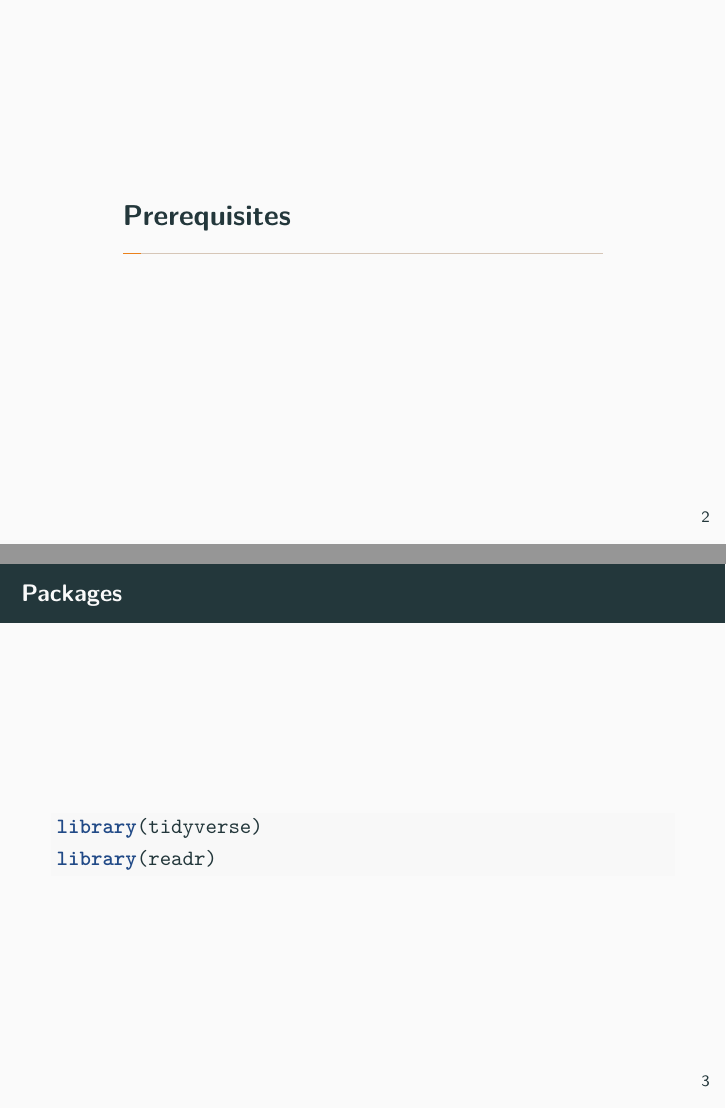
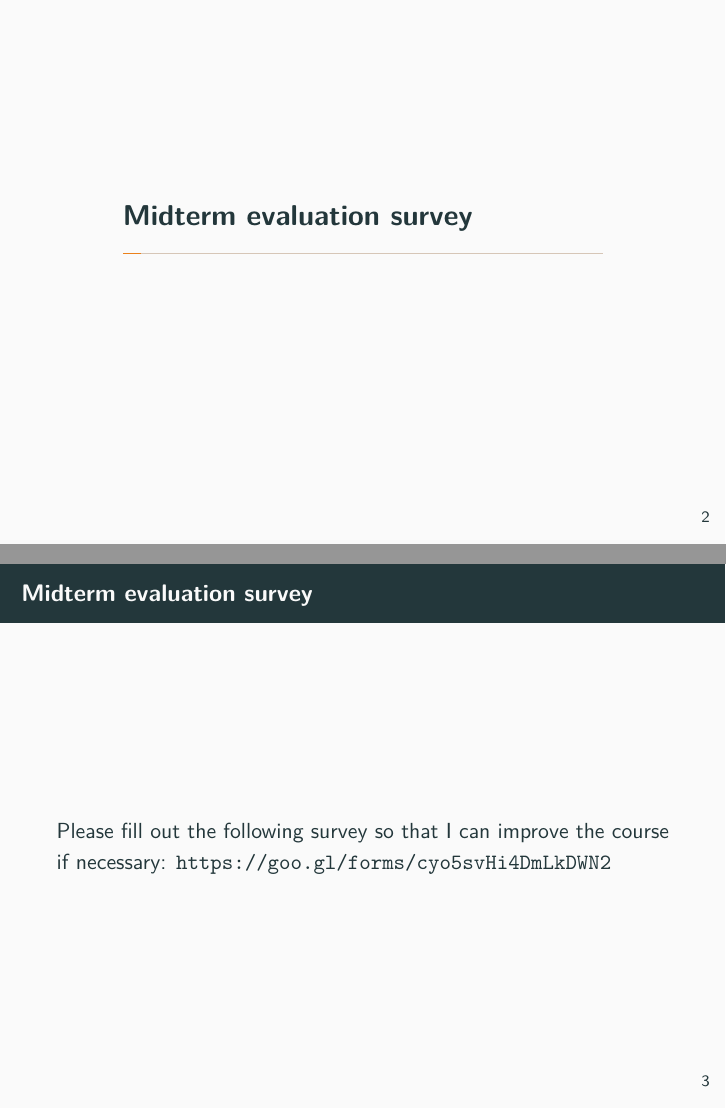
Before and after one commit to mhaber/HertieDataScience, an R Markdown document (slides/week6/lecture6.Rmd): pages 2 and 3 of 53 before the commit and pages 2 and 3 of 55 after it, joined at a grey line. The pictures show the output file slides/week6/lecture6.pdf that the author committed with the source.

Commit message:
added survey link

```diff
--- a/slides/week6/lecture6.Rmd
+++ b/slides/week6/lecture6.Rmd
@@ -14,6 +14,12 @@ output:
   slidy_presentation: default
   linkcolor: "red"
 ---
+# Midterm evaluation survey
+
+## Midterm evaluation survey
+
+Please fill out the following survey so that I can improve the course if necessary: https://goo.gl/forms/cyo5svHi4DmLkDWN2
+
 # Prerequisites
 
 ## Packages
```
Also changed, not shown: slides/week6/lecture6.pdf.
